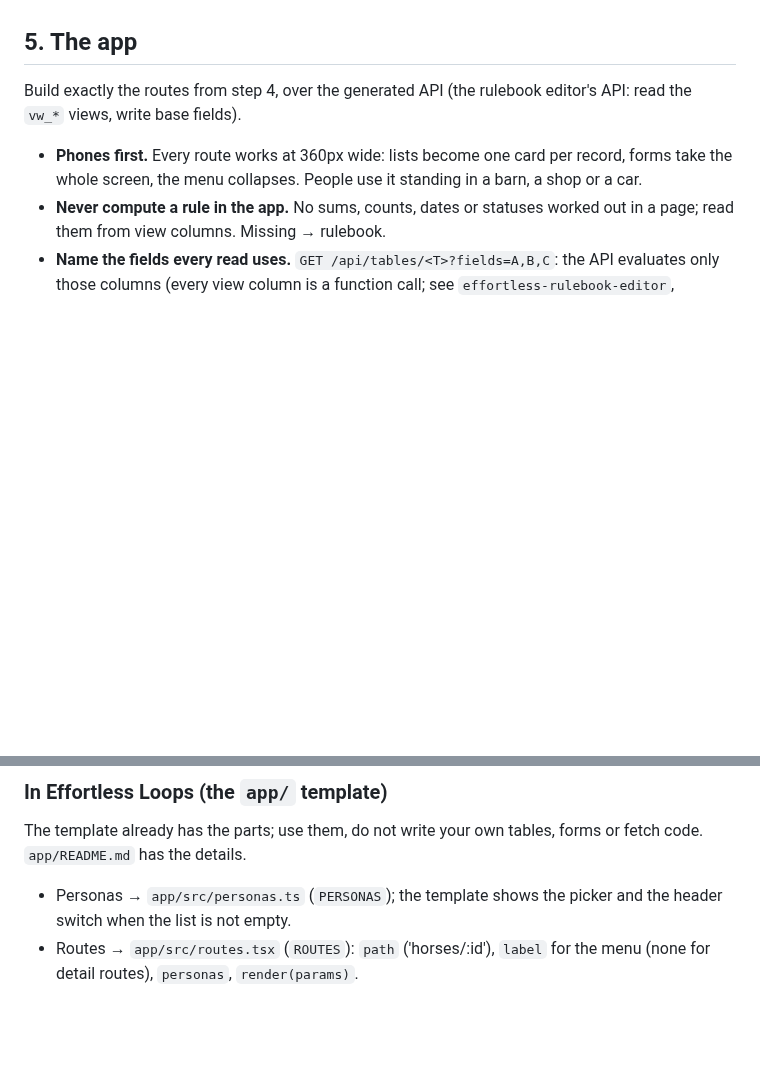
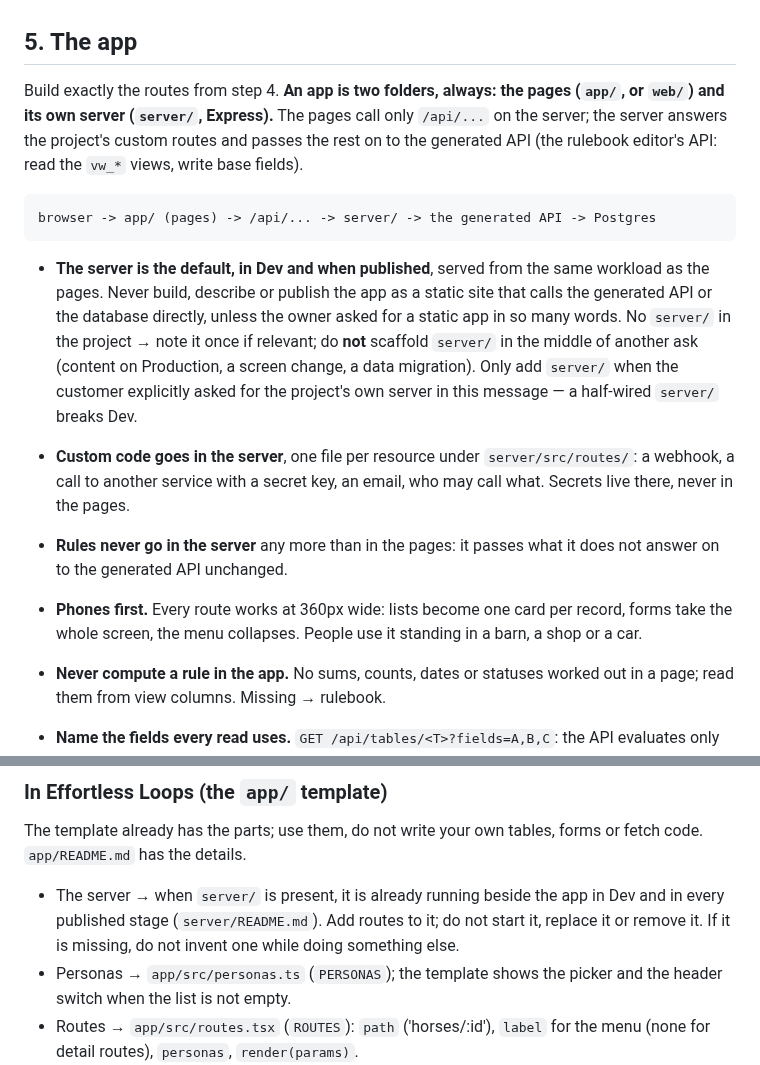
Before and after one commit to EffortlessAPI/effortless-skills, a Markdown page: skills/effortless-app/SKILL.md, 2 parts joined by grey strips. Rendered like a GitHub page; blank space fills up the shorter version.

Commit message:
effortless-app: do not scaffold server/ during another ask
Missing server/ is not a reason to abandon content/data work; only add it when the customer asked for the project server.

````diff
--- a/skills/effortless-app/SKILL.md
+++ b/skills/effortless-app/SKILL.md
@@ -72,8 +72,30 @@ it before touching a screen.
 
 ## 5. The app
 
-Build exactly the routes from step 4, over the generated API (the rulebook
-editor's API: read the `vw_*` views, write base fields).
+Build exactly the routes from step 4. **An app is two folders, always: the
+pages (`app/`, or `web/`) and its own server (`server/`, Express).** The pages
+call only `/api/...` on the server; the server answers the project's custom
+routes and passes the rest on to the generated API (the rulebook editor's API:
+read the `vw_*` views, write base fields).
+
+```
+browser -> app/ (pages) -> /api/... -> server/ -> the generated API -> Postgres
+```
+
+- **The server is the default, in Dev and when published**, served from the
+  same workload as the pages. Never build, describe or publish the app as a
+  static site that calls the generated API or the database directly, unless
+  the owner asked for a static app in so many words. No `server/` in the
+  project → note it once if relevant; do **not** scaffold `server/` in the
+  middle of another ask (content on Production, a screen change, a data
+  migration). Only add `server/` when the customer explicitly asked for the
+  project's own server in this message — a half-wired `server/` breaks Dev.
+- **Custom code goes in the server**, one file per resource under
+  `server/src/routes/`: a webhook, a call to another service with a secret
+  key, an email, who may call what. Secrets live there, never in the pages.
+- **Rules never go in the server** any more than in the pages: it passes what
+  it does not answer on to the generated API unchanged.
+
 
 - **Phones first.** Every route works at 360px wide: lists become one card
   per record, forms take the whole screen, the menu collapses. People use it
@@ -105,6 +127,10 @@ editor's API: read the `vw_*` views, write base fields).
 The template already has the parts; use them, do not write your own tables,
 forms or fetch code. `app/README.md` has the details.
 
+- The server → when `server/` is present, it is already running beside the app
+  in Dev and in every published stage (`server/README.md`). Add routes to it;
+  do not start it, replace it or remove it. If it is missing, do not invent
+  one while doing something else.
 - Personas → `app/src/personas.ts` (`PERSONAS`); the template shows the
   picker and the header switch when the list is not empty.
 - Routes → `app/src/routes.tsx` (`ROUTES`): `path` ('horses/:id'), `label`
````
